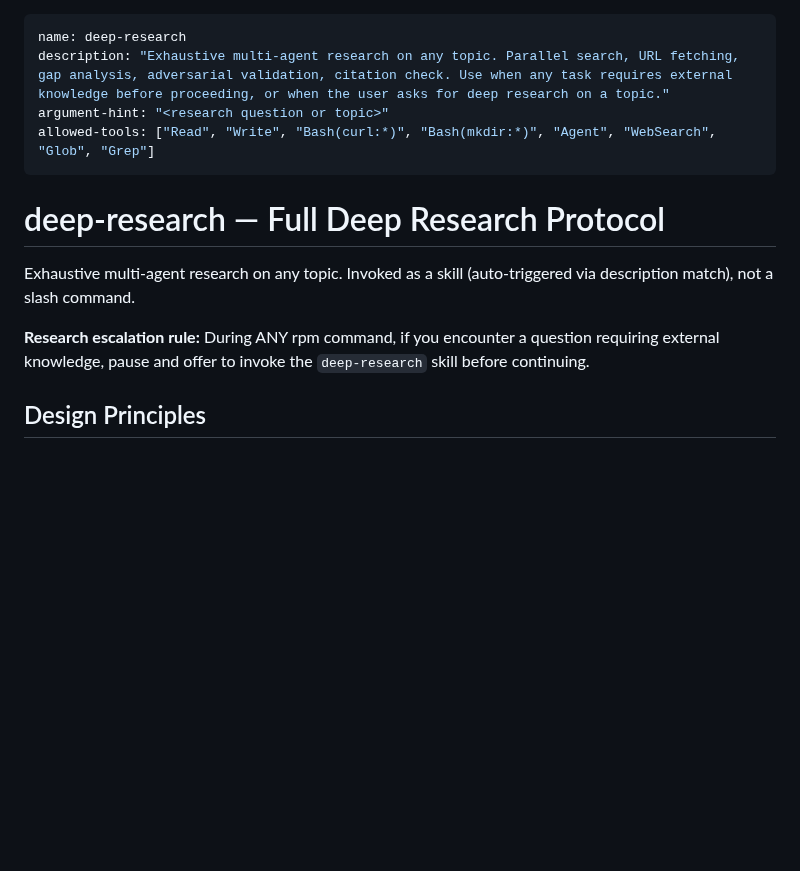
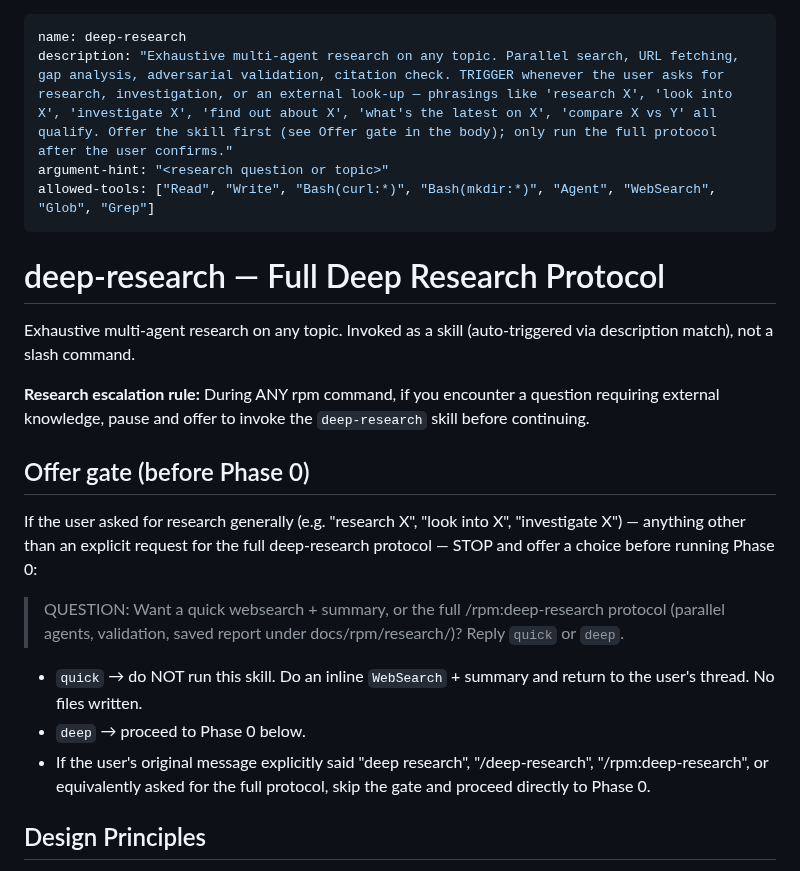
Before and after one commit to dppdppd/rpm, a Markdown page: skills/deep-research/SKILL.md, the part around the change. Drawn GitHub-style; blank space fills up the shorter version.

Commit message:
rpm: deep-research — broaden trigger + add offer gate
Description now matches general research phrasings (research X, look into X,
investigate X, what's the latest on X, compare X vs Y) so the skill surfaces
whenever the user wants research, not only when they say "deep research".

Added an Offer gate before Phase 0: when the trigger is a general research
ask, the skill first asks quick-vs-deep and only runs the full multi-agent
protocol on explicit confirmation. Explicit requests ("deep research",
"/rpm:deep-research") skip the gate.

Co-Authored-By: Claude Opus 4.7 (1M context) <noreply@anthropic.com>

```diff
--- a/skills/deep-research/SKILL.md
+++ b/skills/deep-research/SKILL.md
@@ -1,6 +1,6 @@
 ---
 name: deep-research
-description: "Exhaustive multi-agent research on any topic. Parallel search, URL fetching, gap analysis, adversarial validation, citation check. Use when any task requires external knowledge before proceeding, or when the user asks for deep research on a topic."
+description: "Exhaustive multi-agent research on any topic. Parallel search, URL fetching, gap analysis, adversarial validation, citation check. TRIGGER whenever the user asks for research, investigation, or an external look-up — phrasings like 'research X', 'look into X', 'investigate X', 'find out about X', 'what's the latest on X', 'compare X vs Y' all qualify. Offer the skill first (see Offer gate in the body); only run the full protocol after the user confirms."
 argument-hint: "<research question or topic>"
 allowed-tools: ["Read", "Write", "Bash(curl:*)", "Bash(mkdir:*)", "Agent", "WebSearch", "Glob", "Grep"]
 ---
@@ -13,6 +13,24 @@ Exhaustive multi-agent research on any topic. Invoked as a skill
 **Research escalation rule:** During ANY rpm command, if you encounter
 a question requiring external knowledge, pause and offer to invoke the
 `deep-research` skill before continuing.
+
+## Offer gate (before Phase 0)
+
+If the user asked for research generally (e.g. "research X", "look into
+X", "investigate X") — anything other than an explicit request for the
+full deep-research protocol — STOP and offer a choice before running
+Phase 0:
+
+> QUESTION: Want a quick websearch + summary, or the full
+> /rpm:deep-research protocol (parallel agents, validation, saved
+> report under docs/rpm/research/)? Reply `quick` or `deep`.
+
+- `quick` → do NOT run this skill. Do an inline `WebSearch` + summary
+  and return to the user's thread. No files written.
+- `deep` → proceed to Phase 0 below.
+- If the user's original message explicitly said "deep research",
+  "/deep-research", "/rpm:deep-research", or equivalently asked for
+  the full protocol, skip the gate and proceed directly to Phase 0.
 
 ## Design Principles
 
```
